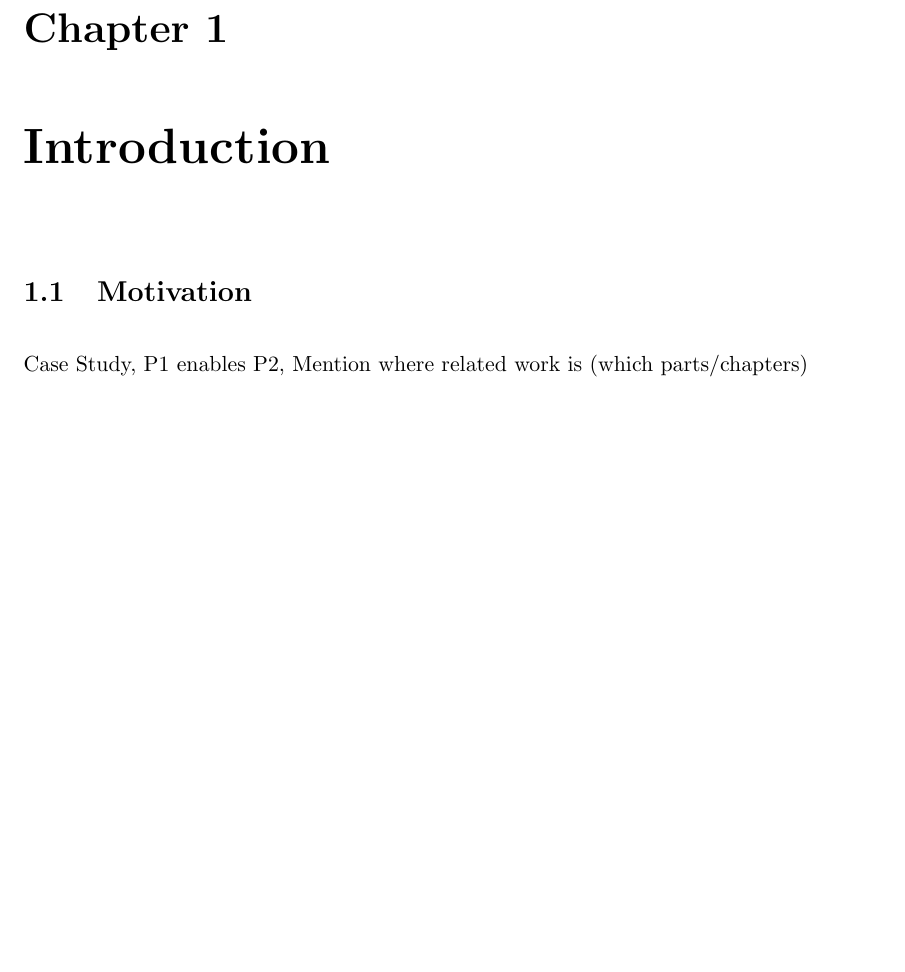
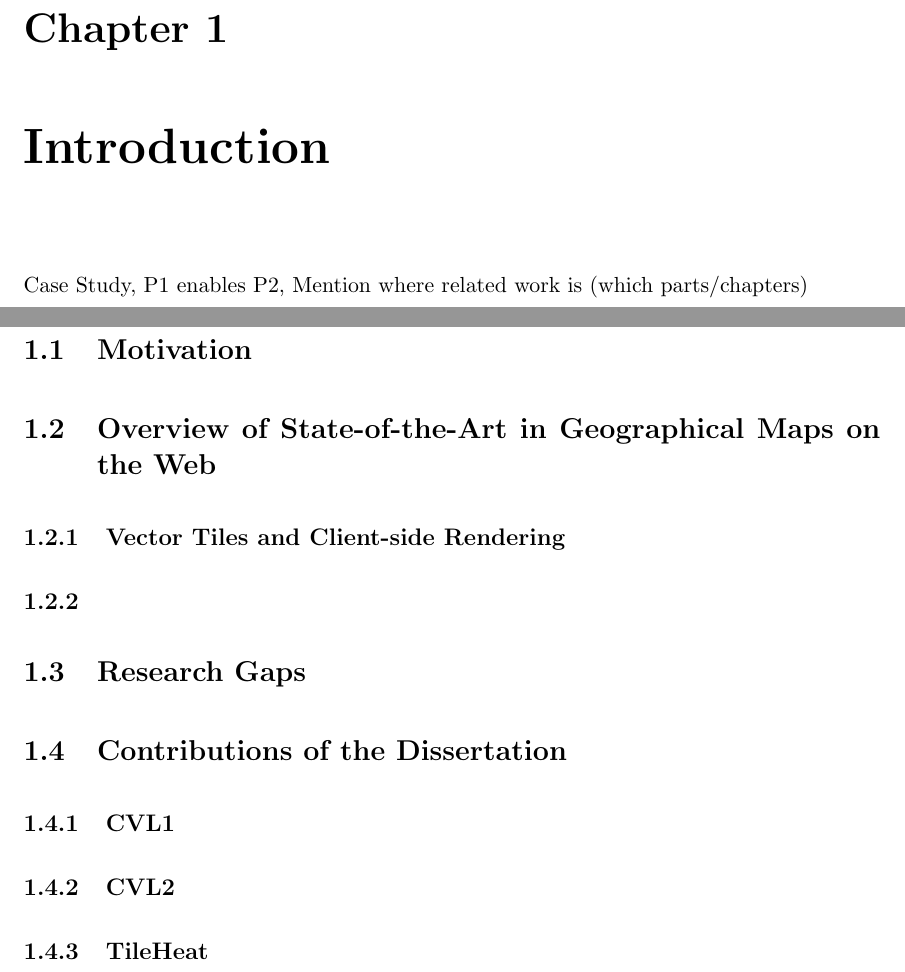
Before and after one commit to skipperkongen/phd-thesis, a LaTeX thesis (thesis.tex): part of page 4 of 13 before the commit and two parts of pages 4 and 5 of 14 after it, the two joined at a grey line, cut so that both start at the same text, the shorter picture padded with empty space. Compiled offline with pdfLaTeX.

Commit message:
synopsis 2

```diff
--- a/thesis.tex
+++ b/thesis.tex
@@ -22,9 +22,23 @@
 
 \chapter{Introduction}
 
+Case Study, P1 enables P2, Mention where related work is (which parts/chapters)
+
 \section{Motivation}
 
-Case Study, P1 enables P2, Mention where related work is (which parts/chapters)
+\section{Overview of State-of-the-Art in Geographical Maps on the Web}
+\subsection{Vector Tiles and Client-side Rendering}
+\subsection{}
+
+
+\section{Research Gaps}
+
+\section{Contributions of the Dissertation}
+
+\subsection{CVL1}
+\subsection{CVL2}
+\subsection{TileHeat}
+
 
 \part{Automatic Multiscale Data Abstraction}
 
```
